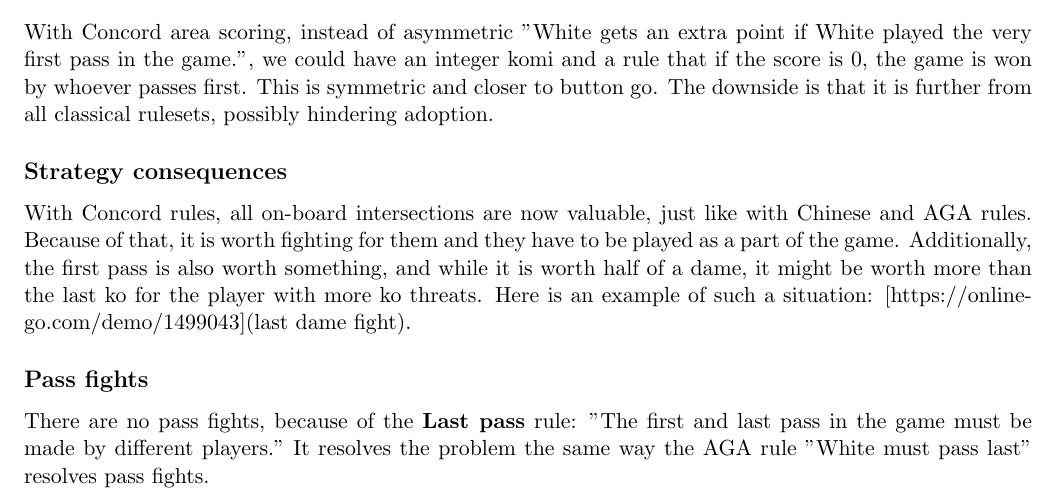
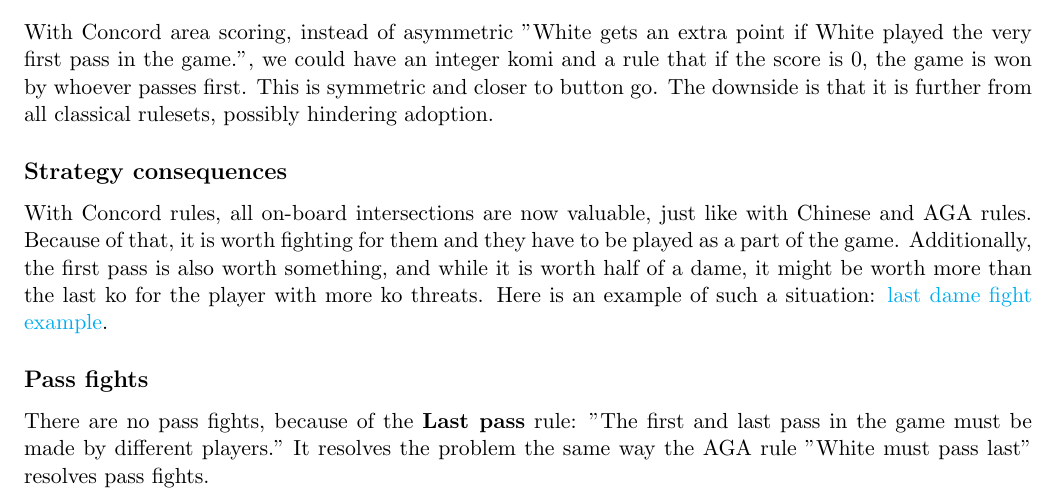
Before and after one commit to concord-go-rules/concord-go-rules, a LaTeX document (latex/ConcordCommentary.tex): part of page 2 of 3, cut so that both start at the same text. Compiled offline with pdfLaTeX.

Commit message:
missing href

```diff
--- a/latex/ConcordCommentary.tex
+++ b/latex/ConcordCommentary.tex
@@ -96,7 +96,7 @@ This is symmetric and closer to button go. The downside is that it is further fr
 With Concord rules, all on-board intersections are now valuable, just like with Chinese and AGA rules.
 Because of that, it is worth fighting for them and they have to be played as a part of the game.
 Additionally, the first pass is also worth something, and while it is worth half of a dame, it might be worth more than the last ko for the player with more ko threats.
-Here is an example of such a situation: [https://online-go.com/demo/1499043](last dame fight).
+Here is an example of such a situation: \href{https://online-go.com/demo/1499043}{last dame fight example}.
 
 \subsection*{Pass fights}
 There are no pass fights, because of the \textbf{Last pass} rule: "The first and last pass in the game must be made by different players."
```
Also changed, not shown: Concord.pdf, ConcordCommentary.pdf.
